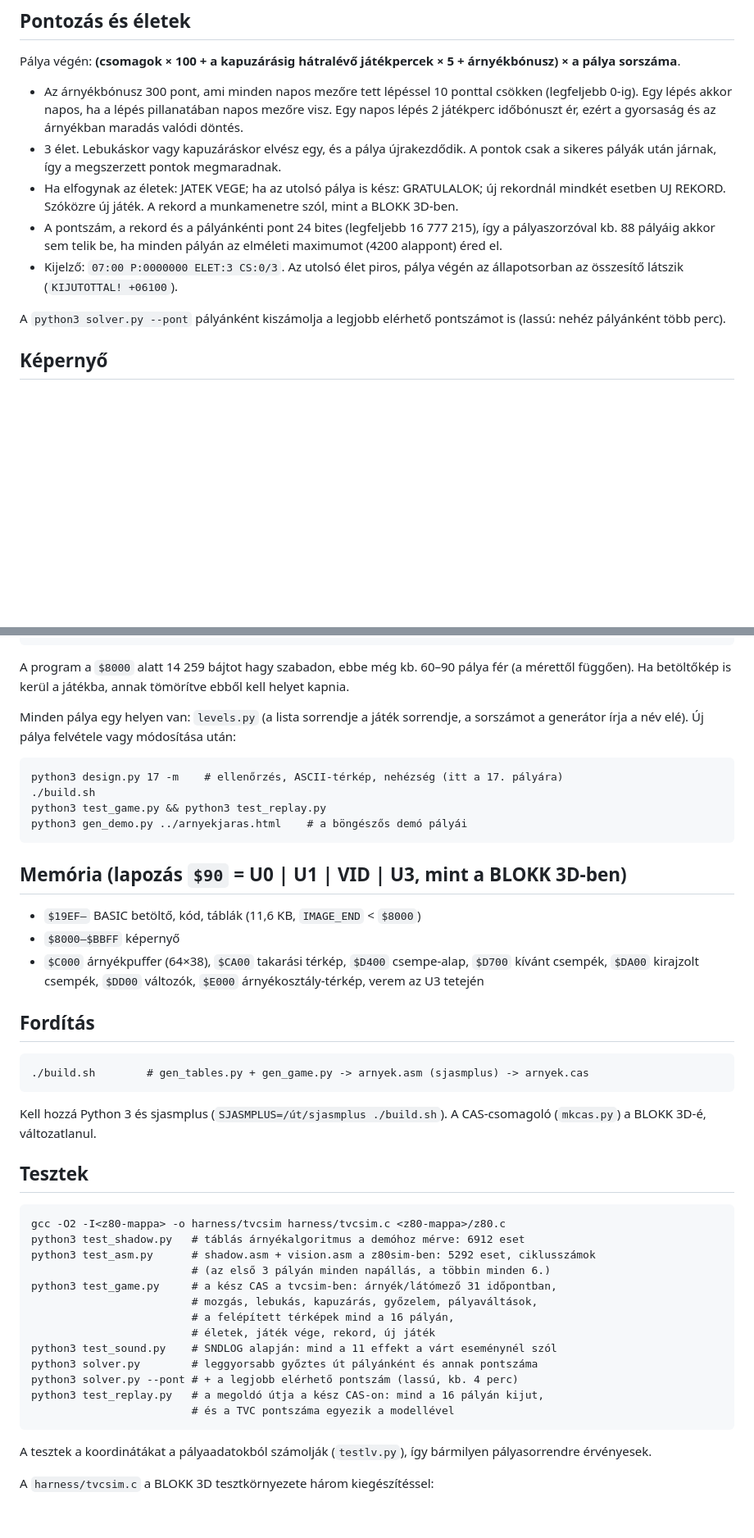
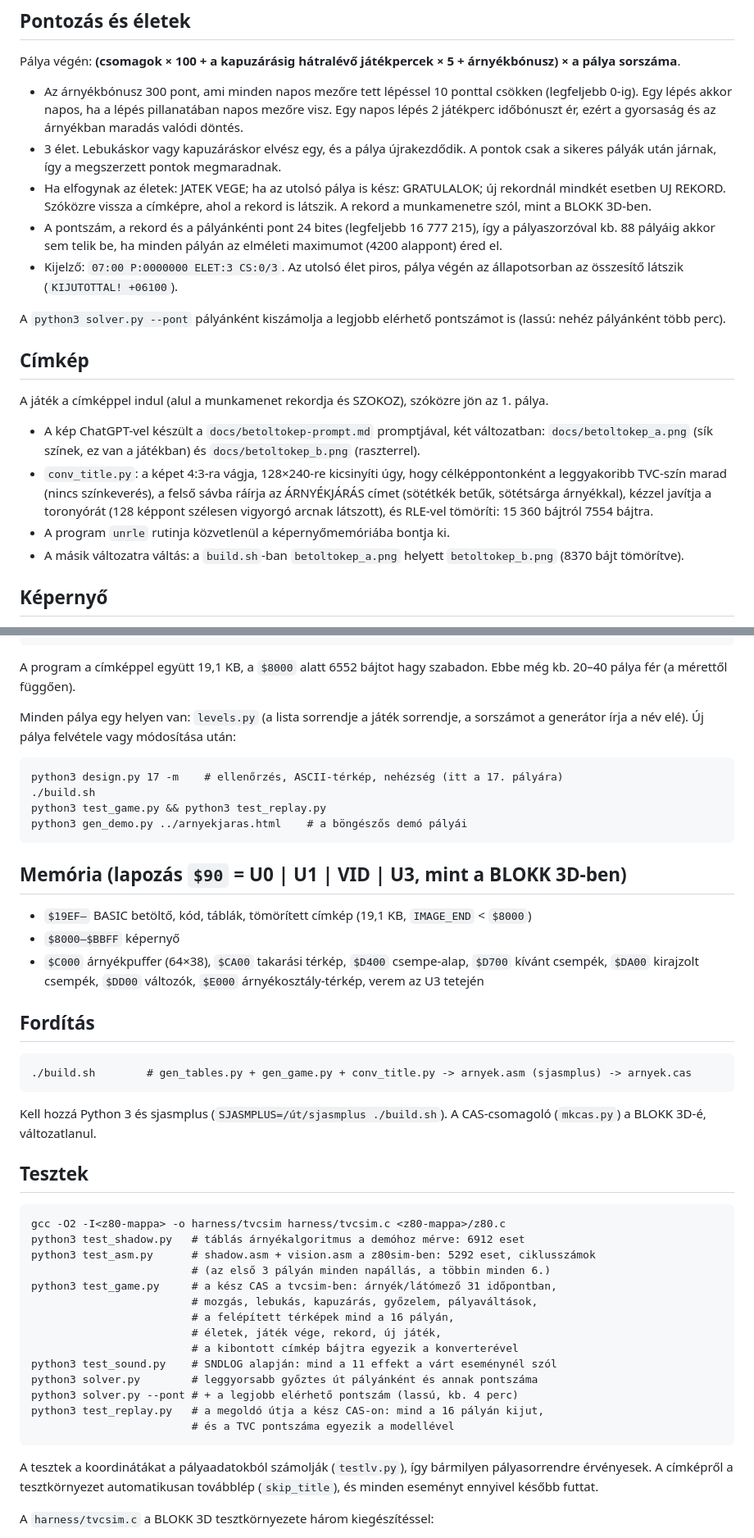
Before and after one commit to Catpool72/arnyekjaras-tvc, a Markdown page: README.md, 2 parts joined by grey strips. Shown at 82% size. Rendered like a GitHub page; blank space fills up the shorter version.

````diff
--- a/README.md
+++ b/README.md
@@ -69,11 +71,20 @@ Pálya végén: **(csomagok × 100 + a kapuzárásig hátralévő játékpercek
 
 - Az árnyékbónusz 300 pont, ami minden napos mezőre tett lépéssel 10 ponttal csökken (legfeljebb 0-ig). Egy lépés akkor napos, ha a lépés pillanatában napos mezőre visz. Egy napos lépés 2 játékperc időbónuszt ér, ezért a gyorsaság és az árnyékban maradás valódi döntés.
 - 3 élet. Lebukáskor vagy kapuzáráskor elvész egy, és a pálya újrakezdődik. A pontok csak a sikeres pályák után járnak, így a megszerzett pontok megmaradnak.
-- Ha elfogynak az életek: JATEK VEGE; ha az utolsó pálya is kész: GRATULALOK; új rekordnál mindkét esetben UJ REKORD. Szóközre új játék. A rekord a munkamenetre szól, mint a BLOKK 3D-ben.
+- Ha elfogynak az életek: JATEK VEGE; ha az utolsó pálya is kész: GRATULALOK; új rekordnál mindkét esetben UJ REKORD. Szóközre vissza a címképre, ahol a rekord is látszik. A rekord a munkamenetre szól, mint a BLOKK 3D-ben.
 - A pontszám, a rekord és a pályánkénti pont 24 bites (legfeljebb 16 777 215), így a pályaszorzóval kb. 88 pályáig akkor sem telik be, ha minden pályán az elméleti maximumot (4200 alappont) éred el.
 - Kijelző: `07:00 P:0000000 ELET:3 CS:0/3`. Az utolsó élet piros, pálya végén az állapotsorban az összesítő látszik (`KIJUTOTTAL! +06100`).
 
 A `python3 solver.py --pont` pályánként kiszámolja a legjobb elérhető pontszámot is (lassú: nehéz pályánként több perc).
+
+## Címkép
+
+A játék a címképpel indul (alul a munkamenet rekordja és SZOKOZ), szóközre jön az 1. pálya.
+
+- A kép ChatGPT-vel készült a `docs/betoltokep-prompt.md` promptjával, két változatban: `docs/betoltokep_a.png` (sík színek, ez van a játékban) és `docs/betoltokep_b.png` (raszterrel).
+- `conv_title.py`: a képet 4:3-ra vágja, 128×240-re kicsinyíti úgy, hogy célképpontonként a leggyakoribb TVC-szín marad (nincs színkeverés), a felső sávba ráírja az ÁRNYÉKJÁRÁS címet (sötétkék betűk, sötétsárga árnyékkal), kézzel javítja a toronyórát (128 képpont szélesen vigyorgó arcnak látszott), és RLE-vel tömöríti: 15 360 bájtról 7554 bájtra.
+- A program `unrle` rutinja közvetlenül a képernyőmemóriába bontja ki.
+- A másik változatra váltás: a `build.sh`-ban `betoltokep_a.png` helyett `betoltokep_b.png` (8370 bájt tömörítve).
 
 ## Képernyő
 
@@ -123,7 +134,7 @@ db  felhők száma, majd (dw alak, db y, dw x 8.8)*     ; az alakok közösek
 db  őrök száma, majd (körbejár?, pontok száma, (x, y)*)*
 ```
 
-A program a `$8000` alatt 14 259 bájtot hagy szabadon, ebbe még kb. 60–90 pálya fér (a mérettől függően). Ha betöltőkép is kerül a játékba, annak tömörítve ebből kell helyet kapnia.
+A program a címképpel együtt 19,1 KB, a `$8000` alatt 6552 bájtot hagy szabadon. Ebbe még kb. 20–40 pálya fér (a mérettől függően).
 
 Minden pálya egy helyen van: `levels.py` (a lista sorrendje a játék sorrendje, a sorszámot a generátor írja a név elé). Új pálya felvétele vagy módosítása után:
 
@@ -136,14 +147,14 @@ python3 gen_demo.py ../arnyekjaras.html    # a böngészős demó pályái
 
 ## Memória (lapozás `$90` = U0 | U1 | VID | U3, mint a BLOKK 3D-ben)
 
-- `$19EF–` BASIC betöltő, kód, táblák (11,6 KB, `IMAGE_END` < `$8000`)
+- `$19EF–` BASIC betöltő, kód, táblák, tömörített címkép (19,1 KB, `IMAGE_END` < `$8000`)
 - `$8000–$BBFF` képernyő
 - `$C000` árnyékpuffer (64×38), `$CA00` takarási térkép, `$D400` csempe-alap, `$D700` kívánt csempék, `$DA00` kirajzolt csempék, `$DD00` változók, `$E000` árnyékosztály-térkép, verem az U3 tetején
 
 ## Fordítás
 
 ```
-./build.sh        # gen_tables.py + gen_game.py -> arnyek.asm (sjasmplus) -> arnyek.cas
+./build.sh        # gen_tables.py + gen_game.py + conv_title.py -> arnyek.asm (sjasmplus) -> arnyek.cas
 ```
 
 Kell hozzá Python 3 és sjasmplus (`SJASMPLUS=/út/sjasmplus ./build.sh`). A CAS-csomagoló (`mkcas.py`) a BLOKK 3D-é, változatlanul.
@@ -158,7 +169,8 @@ python3 test_asm.py      # shadow.asm + vision.asm a z80sim-ben: 5292 eset, cikl
 python3 test_game.py     # a kész CAS a tvcsim-ben: árnyék/látómező 31 időpontban,
                          # mozgás, lebukás, kapuzárás, győzelem, pályaváltások,
                          # a felépített térképek mind a 16 pályán,
-                         # életek, játék vége, rekord, új játék
+                         # életek, játék vége, rekord, új játék,
+                         # a kibontott címkép bájtra egyezik a konverterével
 python3 test_sound.py    # SNDLOG alapján: mind a 11 effekt a várt eseménynél szól
 python3 solver.py        # leggyorsabb győztes út pályánként és annak pontszáma
 python3 solver.py --pont # + a legjobb elérhető pontszám (lassú, kb. 4 perc)
@@ -166,7 +178,7 @@ python3 test_replay.py   # a megoldó útja a kész CAS-on: mind a 16 pályán k
                          # és a TVC pontszáma egyezik a modellével
 ```
 
-A tesztek a koordinátákat a pályaadatokból számolják (`testlv.py`), így bármilyen pályasorrendre érvényesek.
+A tesztek a koordinátákat a pályaadatokból számolják (`testlv.py`), így bármilyen pályasorrendre érvényesek. A címképről a tesztkörnyezet automatikusan továbblép (`skip_title`), és minden eseményt ennyivel később futtat.
 
 A `harness/tvcsim.c` a BLOKK 3D tesztkörnyezete három kiegészítéssel:
 - 16 színű képmentés, az ep128emu színeivel;
````
Also changed, not shown: other parts of README.md (+6 -2 lines), docs/cimkep.png (added), docs/piacter.png (added), docs/varudvar.png (added), 11 other files.
